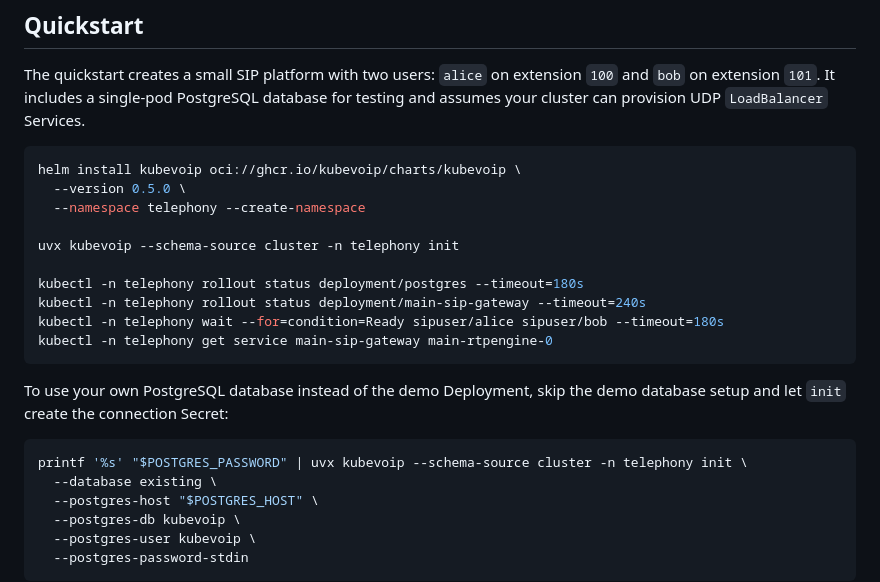
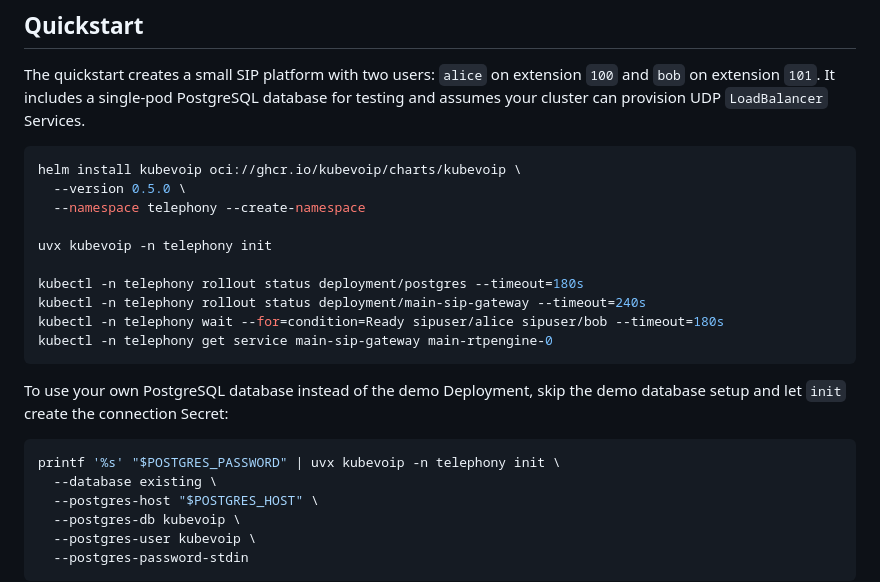
Before and after one commit to kubevoip/kubevoip, a Markdown page: README.md, the part around the change. Drawn GitHub-style.

Commit message:
Simplify CLI quickstart command

````diff
--- a/README.md
+++ b/README.md
@@ -39,7 +39,7 @@ helm install kubevoip oci://ghcr.io/kubevoip/charts/kubevoip \
   --version 0.5.0 \
   --namespace telephony --create-namespace
 
-uvx kubevoip --schema-source cluster -n telephony init
+uvx kubevoip -n telephony init
 
 kubectl -n telephony rollout status deployment/postgres --timeout=180s
 kubectl -n telephony rollout status deployment/main-sip-gateway --timeout=240s
@@ -51,7 +51,7 @@ To use your own PostgreSQL database instead of the demo Deployment, skip
 the demo database setup and let `init` create the connection Secret:
 
 ```bash
-printf '%s' "$POSTGRES_PASSWORD" | uvx kubevoip --schema-source cluster -n telephony init \
+printf '%s' "$POSTGRES_PASSWORD" | uvx kubevoip -n telephony init \
   --database existing \
   --postgres-host "$POSTGRES_HOST" \
   --postgres-db kubevoip \
````
